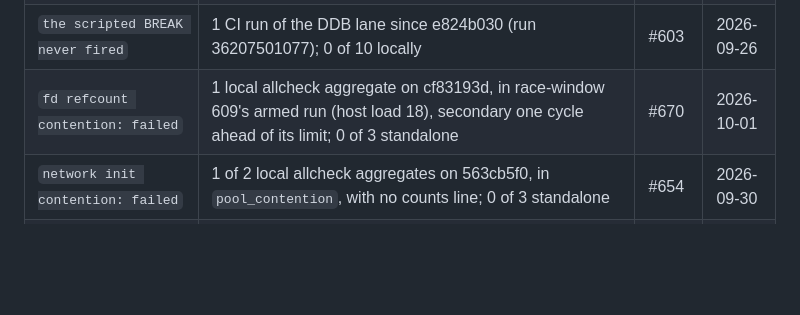
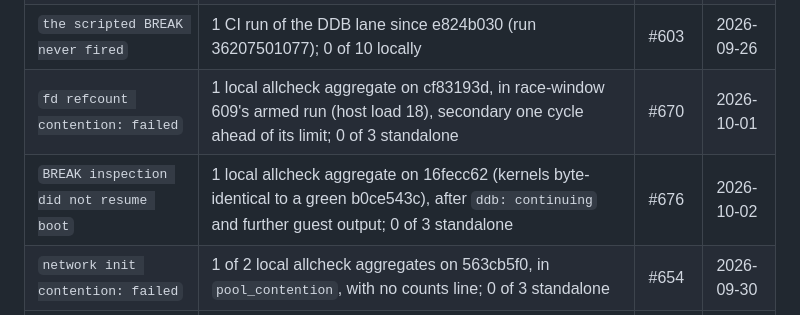
Before and after one commit to takibi-lang/takibi, a Markdown page: docs/KNOWN_INTERMITTENTS.md, the part around the change. GitHub-like rendering; blank space fills up the shorter version.

Commit message:
KNOWN_INTERMITTENTS: the DDB lane's resume wait (#676)
Co-Authored-By: Claude Opus 5.5 <noreply@anthropic.com>
Claude-Session: https://claude.ai/code/session_01VdKEhifxmEmGmPdQH9L4GX

```diff
--- a/docs/KNOWN_INTERMITTENTS.md
+++ b/docs/KNOWN_INTERMITTENTS.md
@@ -36,6 +36,7 @@ whether a row has gone quiet or has merely stopped being looked for.
 | `ARP while HTTPd is listening` | 1 of 30 standalone samples; again in a local allcheck on 8f289250, beside the settings_wake failure below | #605 | 2026-09-30 |
 | `the scripted BREAK never fired` | 1 CI run of the DDB lane since e824b030 (run 36207501077); 0 of 10 locally | #603 | 2026-09-26 |
 | `fd refcount contention: failed` | 1 local allcheck aggregate on cf83193d, in race-window 609's armed run (host load 18), secondary one cycle ahead of its limit; 0 of 3 standalone | #670 | 2026-10-01 |
+| `BREAK inspection did not resume boot` | 1 local allcheck aggregate on 16fecc62 (kernels byte-identical to a green b0ce543c), after `ddb: continuing` and further guest output; 0 of 3 standalone | #676 | 2026-10-02 |
 | `network init contention: failed` | 1 of 2 local allcheck aggregates on 563cb5f0, in `pool_contention`, with no counts line; 0 of 3 standalone | #654 | 2026-09-30 |
 | `/bin/peer-tty never said it was reading the terminal` | 2 of the last 3 full allcheck aggregates on 2026-10-01 (one on a docs-only commit), in kernelcheck-uart-wake-qemu; the same stall as race-window 603's armed run; 0 of 2 standalone. Cause found and fixed in ac5a6b46 (the writer's first write raced core 0's drain); kept until a few aggregates stay clean | #665 | 2026-10-01 |
 | `retained CrashSnapshot was not readable` | 1 of 2 local allcheck aggregates on 5f0e249f, in kernelcheck-oops-qemu with the guest in world_stop_interrupt_hold; 0 of 1 standalone | #664 | 2026-09-30 |
```
